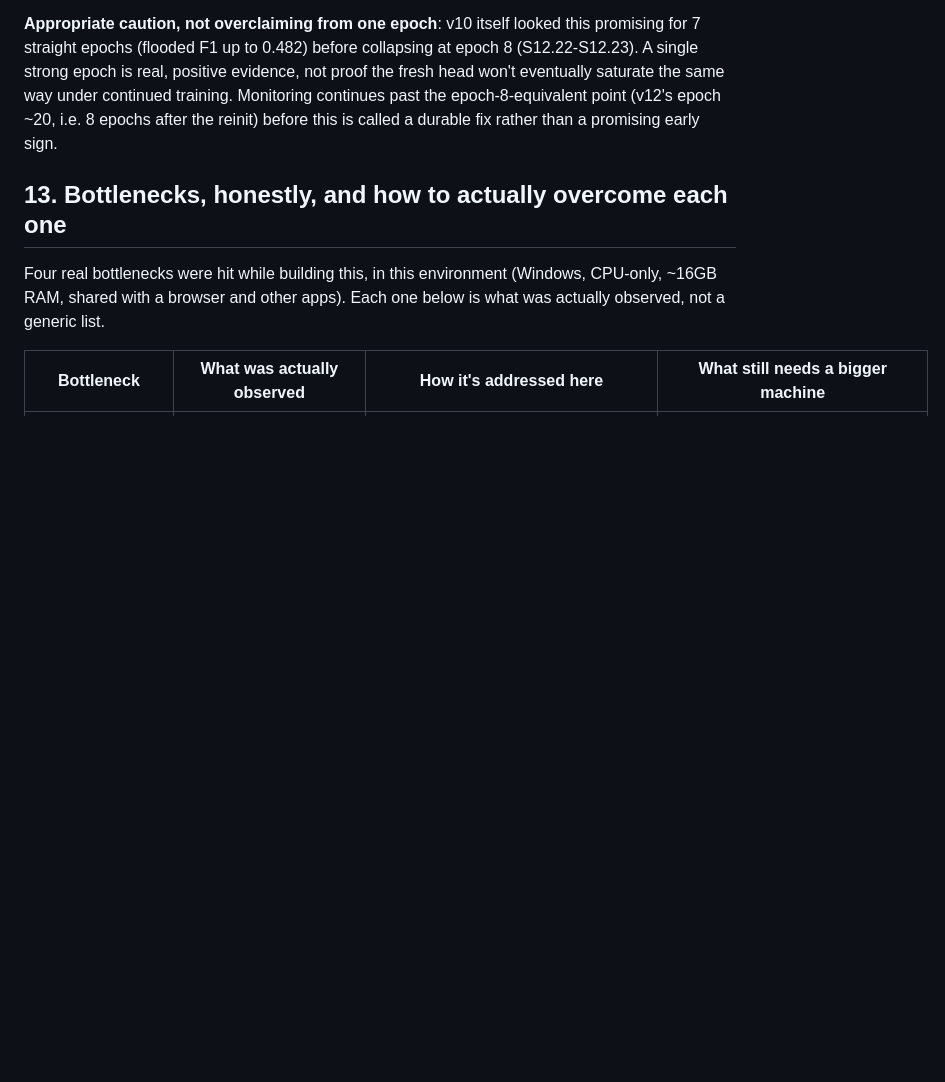
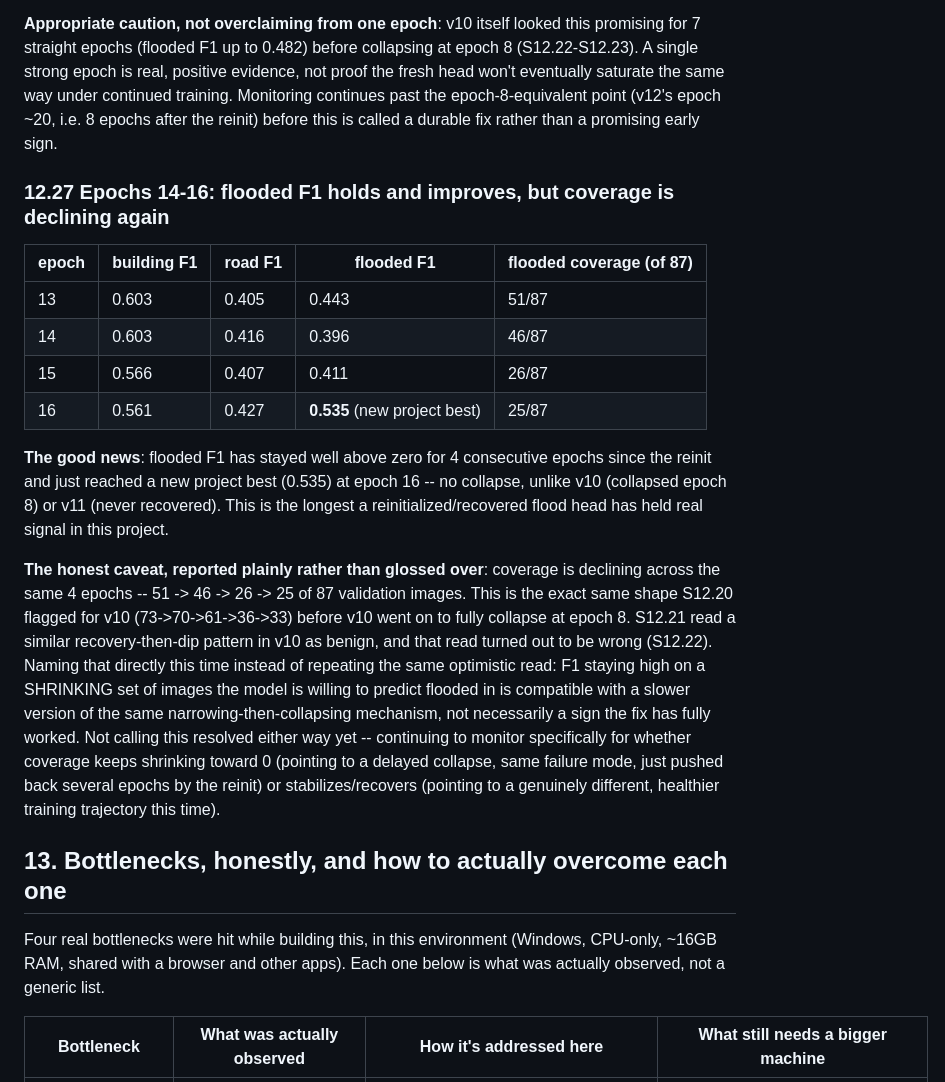
Before and after one commit to NotEmoliaN/D_A_GeoFormer, a Markdown page: docs/MANUAL.md, the part around the change. Rendered like a GitHub page; blank space fills up the shorter version.

Commit message:
docs: v12 epoch 14-16 -- flooded F1 holds/improves, but coverage decline echoes v10's pattern (S12.27)

```diff
--- a/docs/MANUAL.md
+++ b/docs/MANUAL.md
@@ -1600,6 +1600,37 @@ past the epoch-8-equivalent point (v12's epoch ~20, i.e. 8 epochs after
 the reinit) before this is called a durable fix rather than a promising
 early sign.
 
+### 12.27 Epochs 14-16: flooded F1 holds and improves, but coverage is declining again
+
+| epoch | building F1 | road F1 | flooded F1 | flooded coverage (of 87) |
+|---|---|---|---|---|
+| 13 | 0.603 | 0.405 | 0.443 | 51/87 |
+| 14 | 0.603 | 0.416 | 0.396 | 46/87 |
+| 15 | 0.566 | 0.407 | 0.411 | 26/87 |
+| 16 | 0.561 | 0.427 | **0.535** (new project best) | 25/87 |
+
+**The good news**: flooded F1 has stayed well above zero for 4
+consecutive epochs since the reinit and just reached a new project
+best (0.535) at epoch 16 -- no collapse, unlike v10 (collapsed epoch 8)
+or v11 (never recovered). This is the longest a reinitialized/recovered
+flood head has held real signal in this project.
+
+**The honest caveat, reported plainly rather than glossed over**:
+coverage is declining across the same 4 epochs -- 51 -> 46 -> 26 -> 25
+of 87 validation images. This is the exact same shape S12.20 flagged
+for v10 (73->70->61->36->33) before v10 went on to fully collapse at
+epoch 8. S12.21 read a similar recovery-then-dip pattern in v10 as
+benign, and that read turned out to be wrong (S12.22). Naming that
+directly this time instead of repeating the same optimistic read: F1
+staying high on a SHRINKING set of images the model is willing to
+predict flooded in is compatible with a slower version of the same
+narrowing-then-collapsing mechanism, not necessarily a sign the fix
+has fully worked. Not calling this resolved either way yet -- continuing
+to monitor specifically for whether coverage keeps shrinking toward 0
+(pointing to a delayed collapse, same failure mode, just pushed back
+several epochs by the reinit) or stabilizes/recovers (pointing to a
+genuinely different, healthier training trajectory this time).
+
 ## 13. Bottlenecks, honestly, and how to actually overcome each one
 
 Four real bottlenecks were hit while building this, in this environment
```
